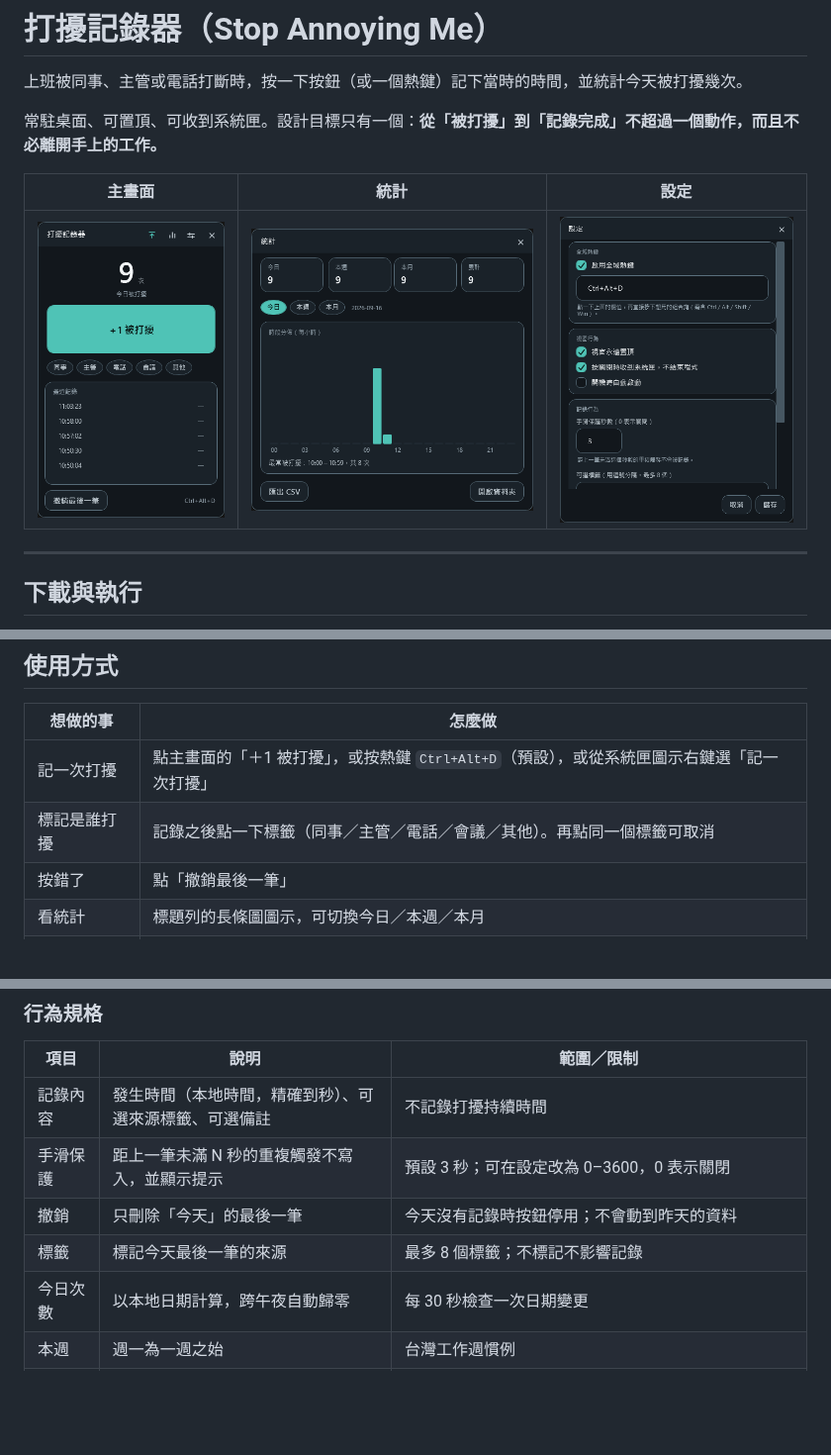
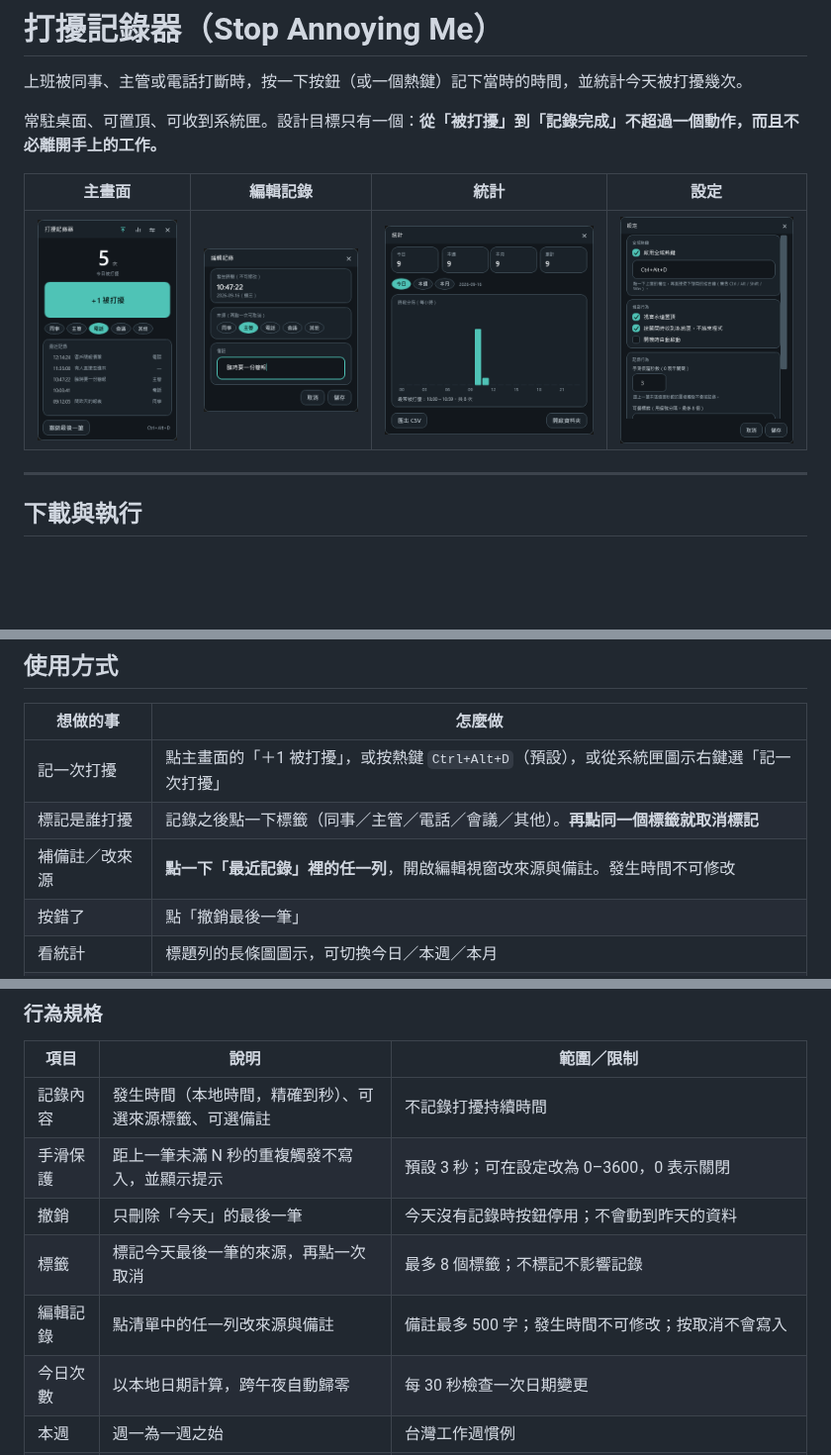
Before and after one commit to marvin3991/stop-annoying-me, a Markdown page: README.md, 3 parts joined by grey strips. Shown at 99% size. Drawn GitHub-style; pictures changed too: docs/screenshots/editor.png (added), docs/screenshots/main.png; blank space fills up the shorter version.

Commit message:
docs: 更新使用說明與截圖，補上編輯記錄與標籤狀態說明
- README 新增「補備註／改來源」用法與編輯記錄規格，加上授權段落
- 規格文件補 F14 編輯記錄與 RecordEditorWindow
- design-notes 補標籤三種狀態的視覺表達與焦點框的設計理由
- 主畫面截圖更新為含備註的版本，新增編輯視窗截圖

```diff
--- a/README.md
+++ b/README.md
@@ -4,9 +4,9 @@
 
 常駐桌面、可置頂、可收到系統匣。設計目標只有一個：**從「被打擾」到「記錄完成」不超過一個動作，而且不必離開手上的工作。**
 
-| 主畫面 | 統計 | 設定 |
-|---|---|---|
-| ![主畫面](docs/screenshots/main.png) | ![統計](docs/screenshots/stats.png) | ![設定](docs/screenshots/settings.png) |
+| 主畫面 | 編輯記錄 | 統計 | 設定 |
+|---|---|---|---|
+| ![主畫面](docs/screenshots/main.png) | ![編輯記錄](docs/screenshots/editor.png) | ![統計](docs/screenshots/stats.png) | ![設定](docs/screenshots/settings.png) |
 
 ---
 
@@ -57,7 +57,8 @@ dotnet run --project src/StopAnnoyingMe.App
 | 想做的事 | 怎麼做 |
 |---|---|
 | 記一次打擾 | 點主畫面的「＋1 被打擾」，或按熱鍵 `Ctrl+Alt+D`（預設），或從系統匣圖示右鍵選「記一次打擾」 |
-| 標記是誰打擾 | 記錄之後點一下標籤（同事／主管／電話／會議／其他）。再點同一個標籤可取消 |
+| 標記是誰打擾 | 記錄之後點一下標籤（同事／主管／電話／會議／其他）。**再點同一個標籤就取消標記** |
+| 補備註／改來源 | **點一下「最近記錄」裡的任一列**，開啟編輯視窗改來源與備註。發生時間不可修改 |
 | 按錯了 | 點「撤銷最後一筆」 |
 | 看統計 | 標題列的長條圖圖示，可切換今日／本週／本月 |
 | 匯出資料 | 統計畫面 →「匯出 CSV」，會匯出目前選取期間的所有記錄 |
@@ -76,7 +77,8 @@ dotnet run --project src/StopAnnoyingMe.App
 | 記錄內容 | 發生時間（本地時間，精確到秒）、可選來源標籤、可選備註 | 不記錄打擾持續時間 |
 | 手滑保護 | 距上一筆未滿 N 秒的重複觸發不寫入，並顯示提示 | 預設 3 秒；可在設定改為 0–3600，0 表示關閉 |
 | 撤銷 | 只刪除「今天」的最後一筆 | 今天沒有記錄時按鈕停用；不會動到昨天的資料 |
-| 標籤 | 標記今天最後一筆的來源 | 最多 8 個標籤；不標記不影響記錄 |
+| 標籤 | 標記今天最後一筆的來源，再點一次取消 | 最多 8 個標籤；不標記不影響記錄 |
+| 編輯記錄 | 點清單中的任一列改來源與備註 | 備註最多 500 字；發生時間不可修改；按取消不會寫入 |
 | 今日次數 | 以本地日期計算，跨午夜自動歸零 | 每 30 秒檢查一次日期變更 |
 | 本週 | 週一為一週之始 | 台灣工作週慣例 |
 | 本月 | 當月 1 日至月底 | 自動處理閏年二月與跨年 |
```
Also changed, not shown: other parts of README.md (+5 -1 lines), docs/design-notes.md (+11 -0 lines), 1 other file.
